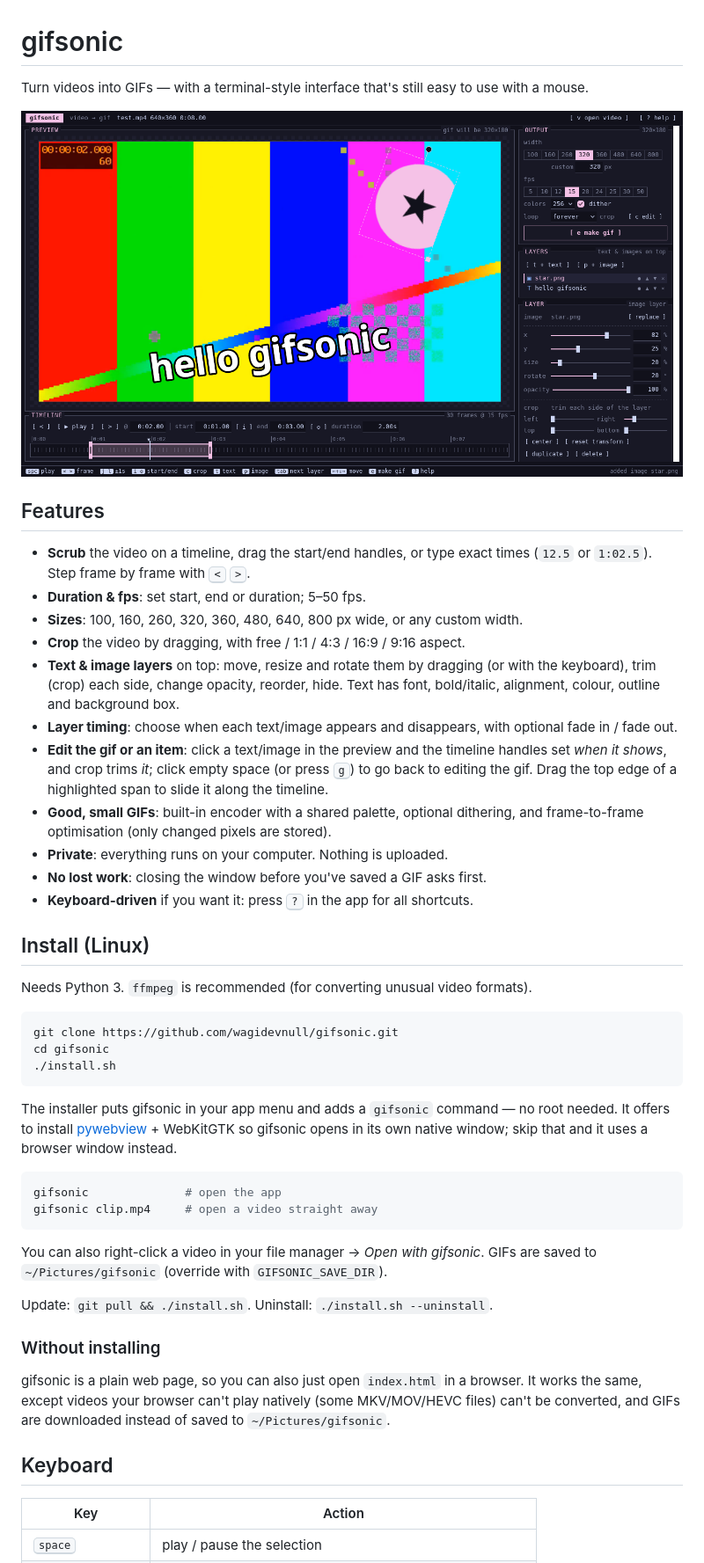
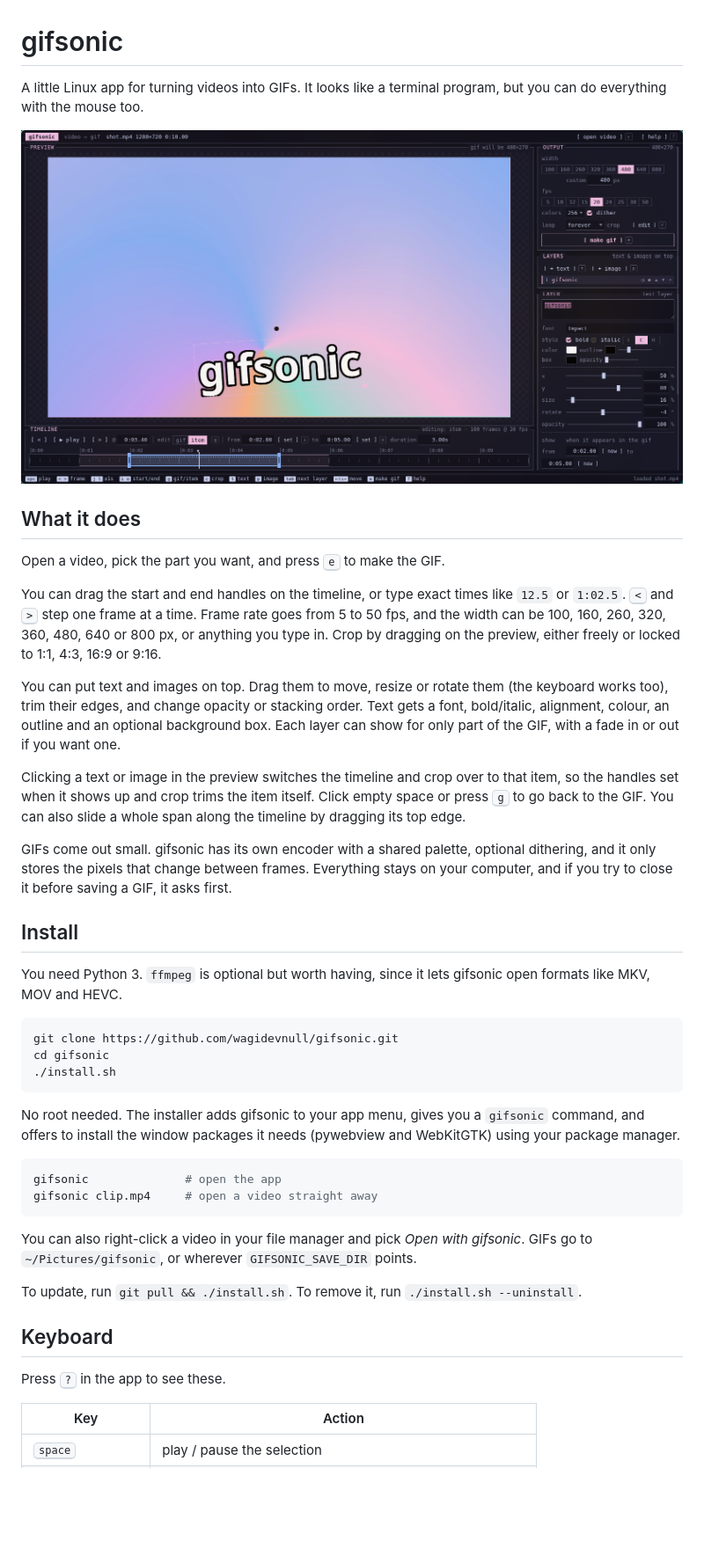
Before and after one commit to wagidevnull/gifsonic, a Markdown page: README.md, the part around one of its changes. Shown at 88% size. Drawn GitHub-style; pictures changed too: docs/screenshot.png; blank space fills up the shorter version.

Commit message:
README: rewrite and new screenshot

````diff
--- a/README.md
+++ b/README.md
@@ -1,35 +1,40 @@
 # gifsonic
 
-Turn videos into GIFs — with a terminal-style interface that's still easy to
-use with a mouse.
+A little Linux app for turning videos into GIFs. It looks like a terminal
+program, but you can do everything with the mouse too.
 
 ![gifsonic](docs/screenshot.png)
 
-## Features
+## What it does
 
-- **Scrub** the video on a timeline, drag the start/end handles, or type exact
-  times (`12.5` or `1:02.5`). Step frame by frame with <kbd>&lt;</kbd> <kbd>&gt;</kbd>.
-- **Duration & fps**: set start, end or duration; 5–50 fps.
-- **Sizes**: 100, 160, 260, 320, 360, 480, 640, 800 px wide, or any custom width.
-- **Crop** the video by dragging, with free / 1:1 / 4:3 / 16:9 / 9:16 aspect.
-- **Text & image layers** on top: move, resize and rotate them by dragging
-  (or with the keyboard), trim (crop) each side, change opacity, reorder, hide.
-  Text has font, bold/italic, alignment, colour, outline and background box.
-- **Layer timing**: choose when each text/image appears and disappears, with
-  optional fade in / fade out.
-- **Edit the gif or an item**: click a text/image in the preview and the
-  timeline handles set *when it shows*, and crop trims *it*; click empty space
-  (or press <kbd>g</kbd>) to go back to editing the gif. Drag the top edge of a
-  highlighted span to slide it along the timeline.
-- **Good, small GIFs**: built-in encoder with a shared palette, optional
-  dithering, and frame-to-frame optimisation (only changed pixels are stored).
-- **Private**: everything runs on your computer. Nothing is uploaded.
-- **No lost work**: closing the window before you've saved a GIF asks first.
-- **Keyboard-driven** if you want it: press <kbd>?</kbd> in the app for all shortcuts.
+Open a video, pick the part you want, and press <kbd>e</kbd> to make the GIF.
 
-## Install (Linux)
+You can drag the start and end handles on the timeline, or type exact times
+like `12.5` or `1:02.5`. <kbd>&lt;</kbd> and <kbd>&gt;</kbd> step one frame
+at a time. Frame rate goes from 5 to 50 fps, and the width can be 100, 160,
+260, 320, 360, 480, 640 or 800 px, or anything you type in. Crop by dragging
+on the preview, either freely or locked to 1:1, 4:3, 16:9 or 9:16.
 
-Needs Python 3. `ffmpeg` is recommended (for converting unusual video formats).
+You can put text and images on top. Drag them to move, resize or rotate them
+(the keyboard works too), trim their edges, and change opacity or stacking
+order. Text gets a font, bold/italic, alignment, colour, an outline and an
+optional background box. Each layer can show for only part of the GIF, with a
+fade in or out if you want one.
+
+Clicking a text or image in the preview switches the timeline and crop over
+to that item, so the handles set when it shows up and crop trims the item
+itself. Click empty space or press <kbd>g</kbd> to go back to the GIF. You
+can also slide a whole span along the timeline by dragging its top edge.
+
+GIFs come out small. gifsonic has its own encoder with a shared palette,
+optional dithering, and it only stores the pixels that change between frames.
+Everything stays on your computer, and if you try to close it before saving a
+GIF, it asks first.
+
+## Install
+
+You need Python 3. `ffmpeg` is optional but worth having, since it lets
+gifsonic open formats like MKV, MOV and HEVC.
 
 ```sh
 git clone https://github.com/wagidevnull/gifsonic.git
@@ -37,29 +42,25 @@ cd gifsonic
 ./install.sh
 ```
 
-The installer puts gifsonic in your app menu and adds a `gifsonic` command —
-no root needed. It offers to install
-[pywebview](https://pywebview.flowrl.com/) + WebKitGTK so gifsonic opens in
-its own native window; skip that and it uses a browser window instead.
+No root needed. The installer adds gifsonic to your app menu, gives you a
+`gifsonic` command, and offers to install the window packages it needs
+(pywebview and WebKitGTK) using your package manager.
 
 ```sh
 gifsonic              # open the app
 gifsonic clip.mp4     # open a video straight away
 ```
 
-You can also right-click a video in your file manager → *Open with gifsonic*.
-GIFs are saved to `~/Pictures/gifsonic` (override with `GIFSONIC_SAVE_DIR`).
+You can also right-click a video in your file manager and pick *Open with
+gifsonic*. GIFs go to `~/Pictures/gifsonic`, or wherever `GIFSONIC_SAVE_DIR`
+points.
 
-Update: `git pull && ./install.sh`. Uninstall: `./install.sh --uninstall`.
-
-### Without installing
-
-gifsonic is a plain web page, so you can also just open `index.html` in a
-browser. It works the same, except videos your browser can't play natively
-(some MKV/MOV/HEVC files) can't be converted, and GIFs are downloaded instead
-of saved to `~/Pictures/gifsonic`.
+To update, run `git pull && ./install.sh`. To remove it, run
+`./install.sh --uninstall`.
 
 ## Keyboard
+
+Press <kbd>?</kbd> in the app to see these.
 
 | Key | Action |
 |---|---|
````
Also changed, not shown: other parts of README.md (+1 -9 lines).
